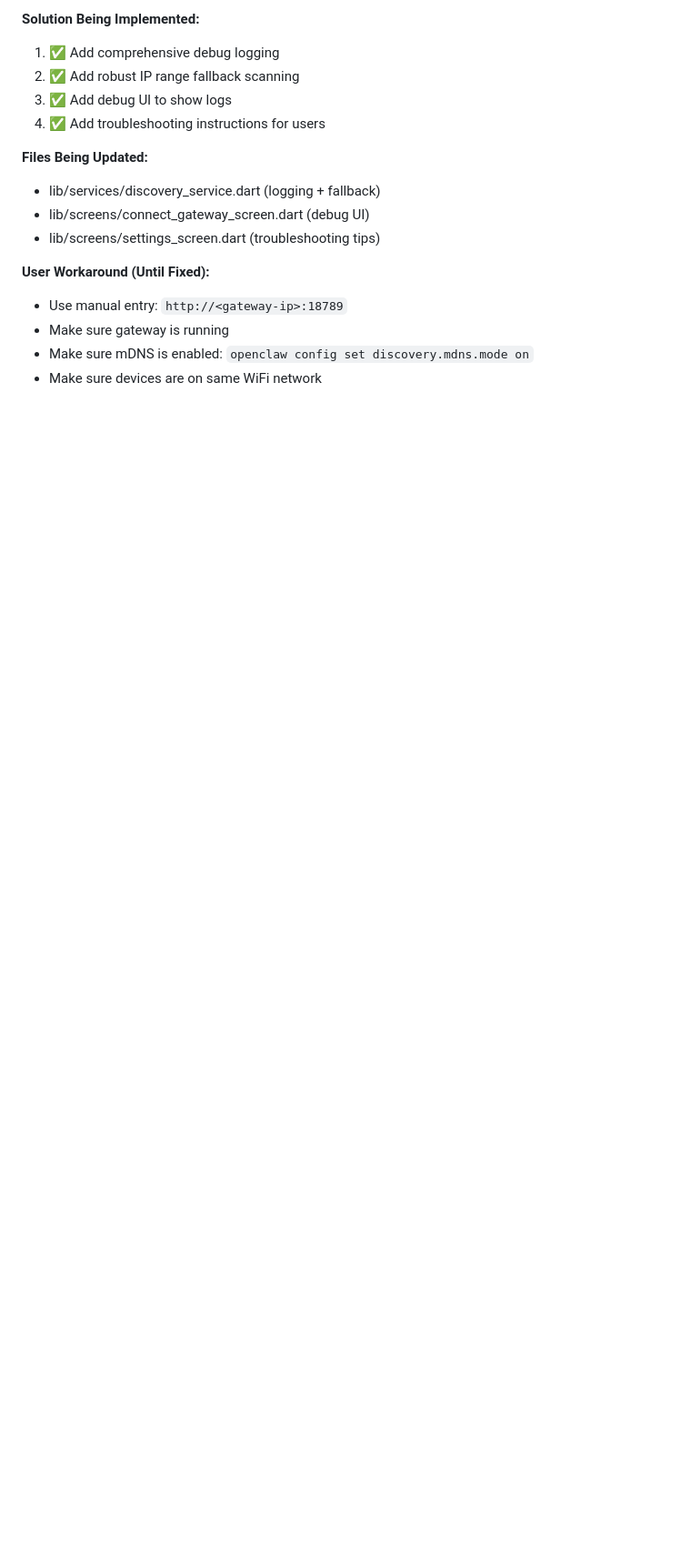
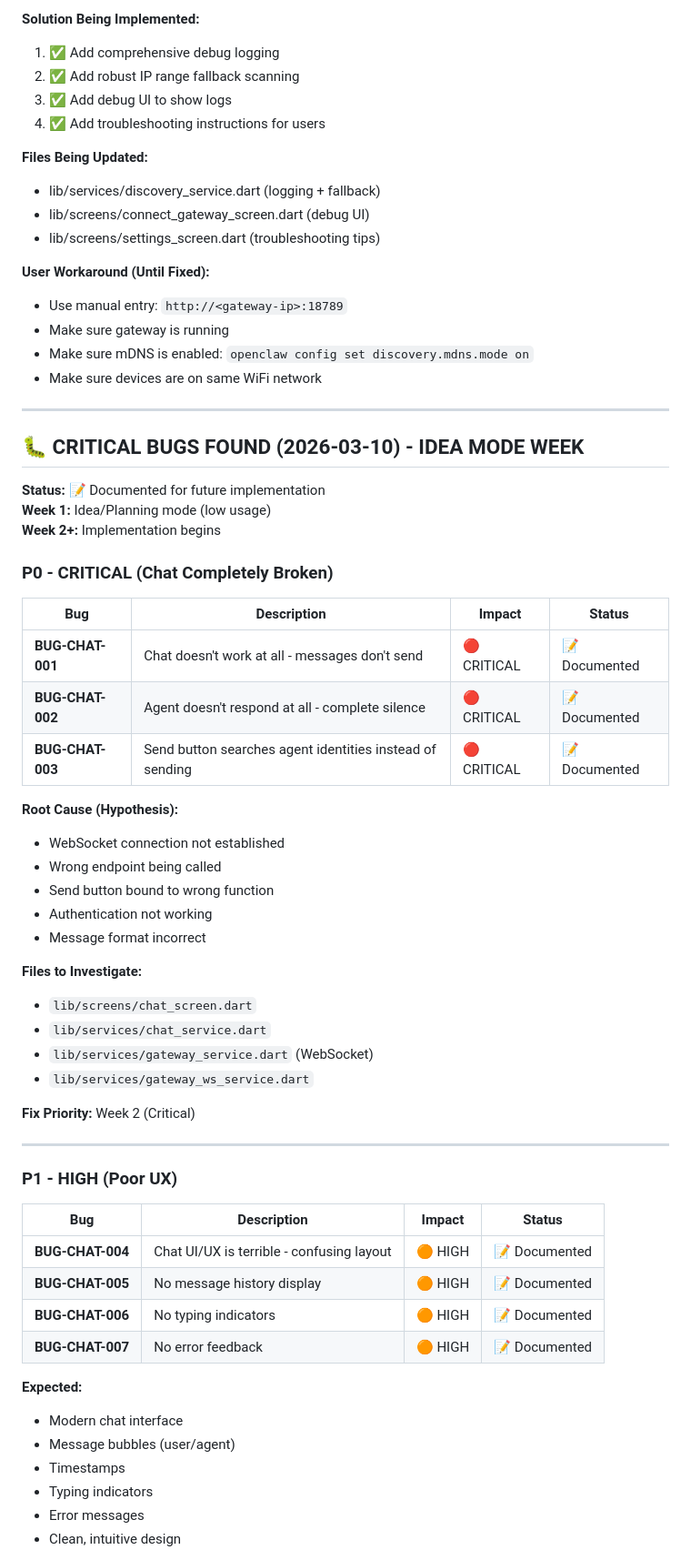
Before and after one commit to Franzferdinan51/OpenClaw-Mobile-Control, a Markdown page: KANBAN.md, the part around one of its changes. Shown at 91% size. Rendered like a GitHub page; blank space fills up the shorter version.

```diff
--- a/KANBAN.md
+++ b/KANBAN.md
@@ -825,3 +825,55 @@ Create a guided setup script for Termux that:
 - Make sure gateway is running
 - Make sure mDNS is enabled: `openclaw config set discovery.mdns.mode on`
 - Make sure devices are on same WiFi network
+
+
+---
+
+## 🐛 CRITICAL BUGS FOUND (2026-03-10) - IDEA MODE WEEK
+
+**Status:** 📝 Documented for future implementation
+**Week 1:** Idea/Planning mode (low usage)
+**Week 2+:** Implementation begins
+
+### P0 - CRITICAL (Chat Completely Broken)
+
+| Bug | Description | Impact | Status |
+|-----|-------------|--------|--------|
+| **BUG-CHAT-001** | Chat doesn't work at all - messages don't send | 🔴 CRITICAL | 📝 Documented |
+| **BUG-CHAT-002** | Agent doesn't respond at all - complete silence | 🔴 CRITICAL | 📝 Documented |
+| **BUG-CHAT-003** | Send button searches agent identities instead of sending | 🔴 CRITICAL | 📝 Documented |
+
+**Root Cause (Hypothesis):**
+- WebSocket connection not established
+- Wrong endpoint being called
+- Send button bound to wrong function
+- Authentication not working
+- Message format incorrect
+
+**Files to Investigate:**
+- `lib/screens/chat_screen.dart`
+- `lib/services/chat_service.dart`
+- `lib/services/gateway_service.dart` (WebSocket)
+- `lib/services/gateway_ws_service.dart`
+
+**Fix Priority:** Week 2 (Critical)
+
+---
+
+### P1 - HIGH (Poor UX)
+
+| Bug | Description | Impact | Status |
+|-----|-------------|--------|--------|
+| **BUG-CHAT-004** | Chat UI/UX is terrible - confusing layout | 🟠 HIGH | 📝 Documented |
+| **BUG-CHAT-005** | No message history display | 🟠 HIGH | 📝 Documented |
+| **BUG-CHAT-006** | No typing indicators | 🟠 HIGH | 📝 Documented |
+| **BUG-CHAT-007** | No error feedback | 🟠 HIGH | 📝 Documented |
+
+**Expected:**
+- Modern chat interface
+- Message bubbles (user/agent)
+- Timestamps
+- Typing indicators
+- Error messages
+- Clean, intuitive design
+
```
Also changed, not shown: other parts of KANBAN.md (+130 -0 lines).
